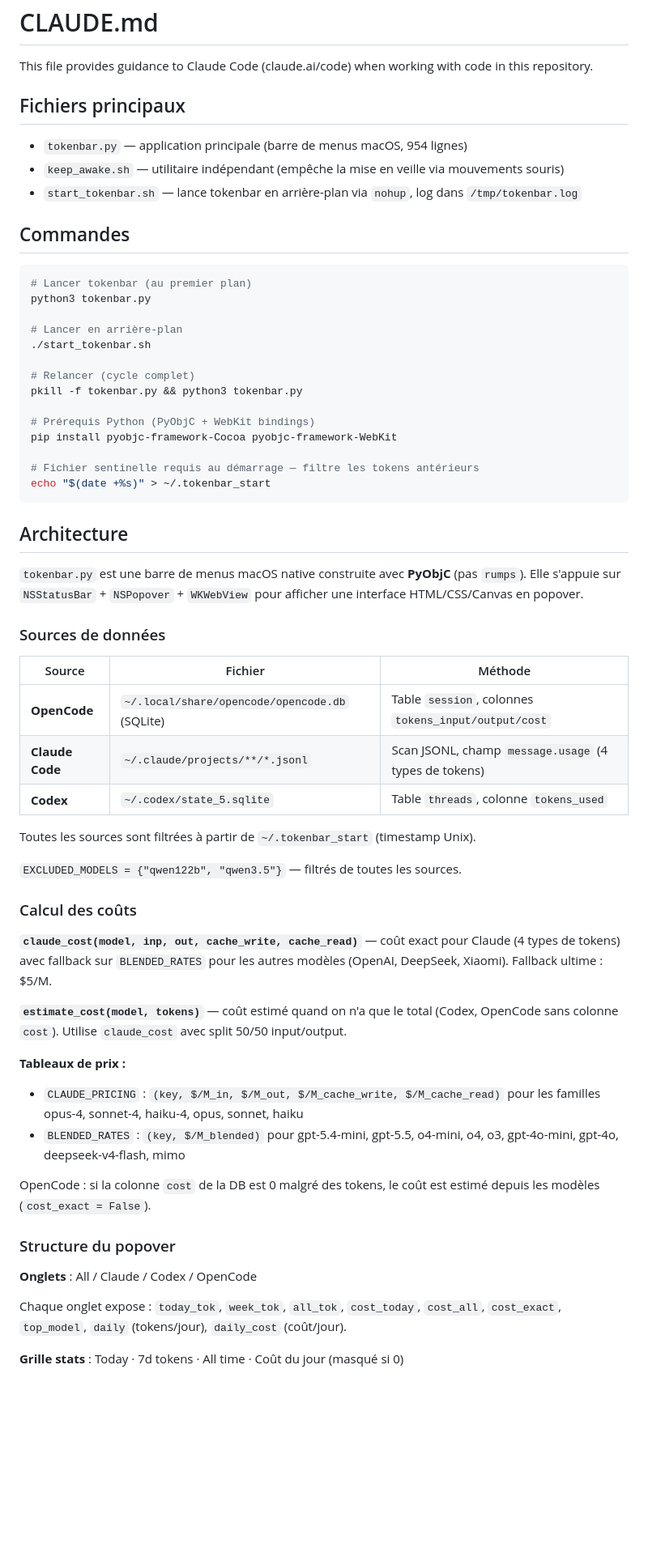
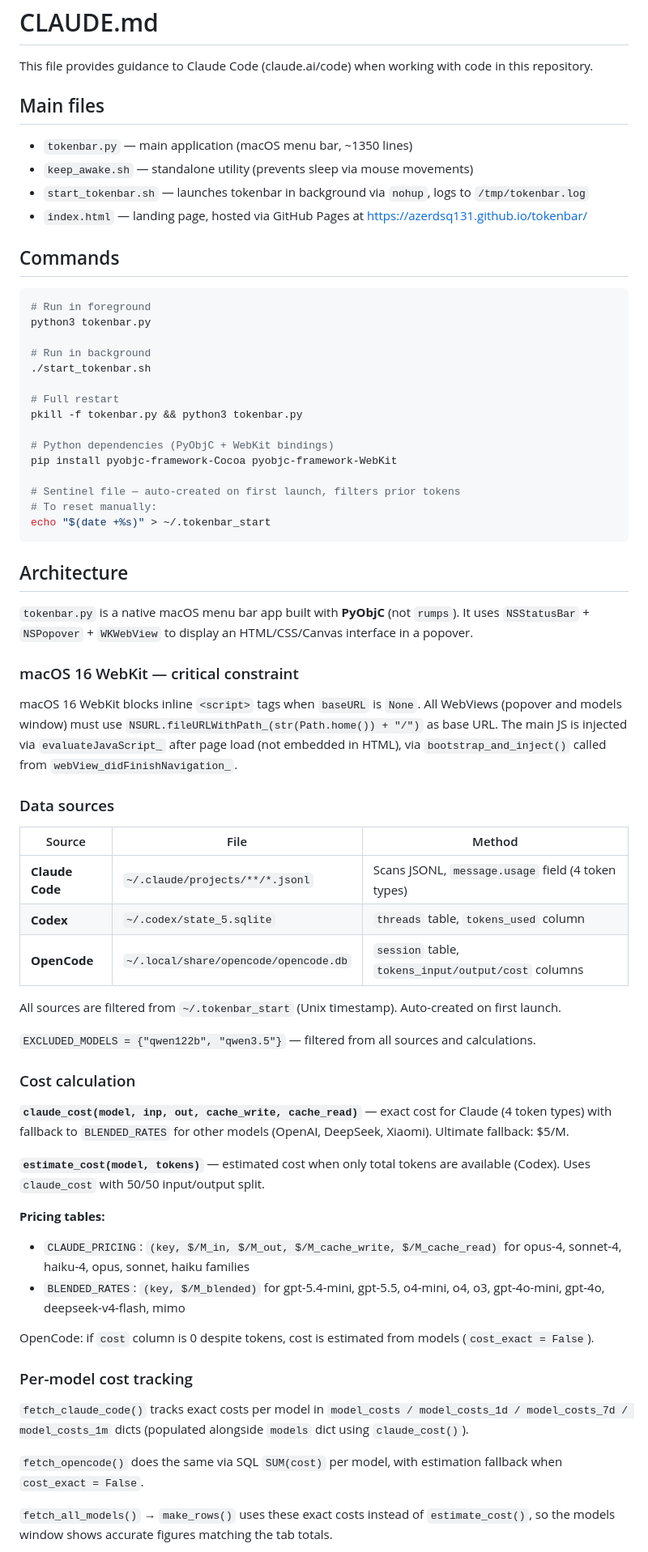
Before and after one commit to AZERDSQ131/tokenbar, a Markdown page: CLAUDE.md, the part around one of its changes. Shown at 81% size. Rendered like a GitHub page; blank space fills up the shorter version.

Commit message:
Update CLAUDE.md — English, current architecture, macOS 16 WebKit fix, per-model cost tracking

````diff
--- a/CLAUDE.md
+++ b/CLAUDE.md
@@ -2,64 +2,70 @@
 
 This file provides guidance to Claude Code (claude.ai/code) when working with code in this repository.
 
-## Fichiers principaux
+## Main files
 
-- `tokenbar.py` — application principale (barre de menus macOS, 954 lignes)
-- `keep_awake.sh` — utilitaire indépendant (empêche la mise en veille via mouvements souris)
-- `start_tokenbar.sh` — lance tokenbar en arrière-plan via `nohup`, log dans `/tmp/tokenbar.log`
+- `tokenbar.py` — main application (macOS menu bar, ~1350 lines)
+- `keep_awake.sh` — standalone utility (prevents sleep via mouse movements)
+- `start_tokenbar.sh` — launches tokenbar in background via `nohup`, logs to `/tmp/tokenbar.log`
+- `index.html` — landing page, hosted via GitHub Pages at https://azerdsq131.github.io/tokenbar/
 
-## Commandes
+## Commands
 
 ```bash
-# Lancer tokenbar (au premier plan)
+# Run in foreground
 python3 tokenbar.py
 
-# Lancer en arrière-plan
+# Run in background
 ./start_tokenbar.sh
 
-# Relancer (cycle complet)
+# Full restart
 pkill -f tokenbar.py && python3 tokenbar.py
 
-# Prérequis Python (PyObjC + WebKit bindings)
+# Python dependencies (PyObjC + WebKit bindings)
 pip install pyobjc-framework-Cocoa pyobjc-framework-WebKit
 
-# Fichier sentinelle requis au démarrage — filtre les tokens antérieurs
+# Sentinel file — auto-created on first launch, filters prior tokens
+# To reset manually:
 echo "$(date +%s)" > ~/.tokenbar_start
 ```
 
 ## Architecture
 
-`tokenbar.py` est une barre de menus macOS native construite avec **PyObjC** (pas `rumps`). Elle s'appuie sur `NSStatusBar` + `NSPopover` + `WKWebView` pour afficher une interface HTML/CSS/Canvas en popover.
+`tokenbar.py` is a native macOS menu bar app built with **PyObjC** (not `rumps`). It uses `NSStatusBar` + `NSPopover` + `WKWebView` to display an HTML/CSS/Canvas interface in a popover.
 
-### Sources de données
+### macOS 16 WebKit — critical constraint
 
-| Source | Fichier | Méthode |
+macOS 16 WebKit blocks inline `<script>` tags when `baseURL` is `None`. All WebViews (popover and models window) must use `NSURL.fileURLWithPath_(str(Path.home()) + "/")` as base URL. The main JS is injected via `evaluateJavaScript_` after page load (not embedded in HTML), via `bootstrap_and_inject()` called from `webView_didFinishNavigation_`.
+
+### Data sources
+
+| Source | File | Method |
 |---|---|---|
-| **OpenCode** | `~/.local/share/opencode/opencode.db` (SQLite) | Table `session`, colonnes `tokens_input/output/cost` |
-| **Claude Code** | `~/.claude/projects/**/*.jsonl` | Scan JSONL, champ `message.usage` (4 types de tokens) |
-| **Codex** | `~/.codex/state_5.sqlite` | Table `threads`, colonne `tokens_used` |
+| **Claude Code** | `~/.claude/projects/**/*.jsonl` | Scans JSONL, `message.usage` field (4 token types) |
+| **Codex** | `~/.codex/state_5.sqlite` | `threads` table, `tokens_used` column |
+| **OpenCode** | `~/.local/share/opencode/opencode.db` | `session` table, `tokens_input/output/cost` columns |
 
-Toutes les sources sont filtrées à partir de `~/.tokenbar_start` (timestamp Unix).
+All sources are filtered from `~/.tokenbar_start` (Unix timestamp). Auto-created on first launch.
 
-`EXCLUDED_MODELS = {"qwen122b", "qwen3.5"}` — filtrés de toutes les sources.
+`EXCLUDED_MODELS = {"qwen122b", "qwen3.5"}` — filtered from all sources and calculations.
 
-### Calcul des coûts
+### Cost calculation
 
-**`claude_cost(model, inp, out, cache_write, cache_read)`** — coût exact pour Claude (4 types de tokens) avec fallback sur `BLENDED_RATES` pour les autres modèles (OpenAI, DeepSeek, Xiaomi). Fallback ultime : $5/M.
+**`claude_cost(model, inp, out, cache_write, cache_read)`** — exact cost for Claude (4 token types) with fallback to `BLENDED_RATES` for other models (OpenAI, DeepSeek, Xiaomi). Ultimate fallback: $5/M.
 
-**`estimate_cost(model, tokens)`** — coût estimé quand on n'a que le total (Codex, OpenCode sans colonne `cost`). Utilise `claude_cost` avec split 50/50 input/output.
+**`estimate_cost(model, tokens)`** — estimated cost when only total tokens are available (Codex). Uses `claude_cost` with 50/50 input/output split.
 
-**Tableaux de prix :**
-- `CLAUDE_PRICING` : `(key, $/M_in, $/M_out, $/M_cache_write, $/M_cache_read)` pour les familles opus-4, sonnet-4, haiku-4, opus, sonnet, haiku
-- `BLENDED_RATES` : `(key, $/M_blended)` pour gpt-5.4-mini, gpt-5.5, o4-mini, o4, o3, gpt-4o-mini, gpt-4o, deepseek-v4-flash, mimo
+**Pricing tables:**
+- `CLAUDE_PRICING`: `(key, $/M_in, $/M_out, $/M_cache_write, $/M_cache_read)` for opus-4, sonnet-4, haiku-4, opus, sonnet, haiku families
+- `BLENDED_RATES`: `(key, $/M_blended)` for gpt-5.4-mini, gpt-5.5, o4-mini, o4, o3, gpt-4o-mini, gpt-4o, deepseek-v4-flash, mimo
 
-OpenCode : si la colonne `cost` de la DB est 0 malgré des tokens, le coût est estimé depuis les modèles (`cost_exact = False`).
+OpenCode: if `cost` column is 0 despite tokens, cost is estimated from models (`cost_exact = False`).
 
-### Structure du popover
+### Per-model cost tracking
 
-**Onglets** : All / Claude / Codex / OpenCode
+`fetch_claude_code()` tracks exact costs per model in `model_costs / model_costs_1d / model_costs_7d / model_costs_1m` dicts (populated alongside `models` dict using `claude_cost()`).
 
-Chaque onglet expose : `today_tok`, `week_tok`, `all_tok`, `cost_today`, `cost_all`, `cost_exact`, `top_model`, `daily` (tokens/jour), `daily_cost` (coût/jour).
+`fetch_opencode()` does the same via SQL `SUM(cost)` per model, with estimation fallback when `cost_exact = False`.
 
-**Grille stats** : Today · 7d tokens · All time · Coût du jour (masqué si 0)
+`fetch_all_models()` → `make_rows()` uses these exact costs instead of `estimate_cost()`, so the models window shows accurate figures matching the tab totals.
 
````
Also changed, not shown: other parts of CLAUDE.md (+35 -19 lines).
